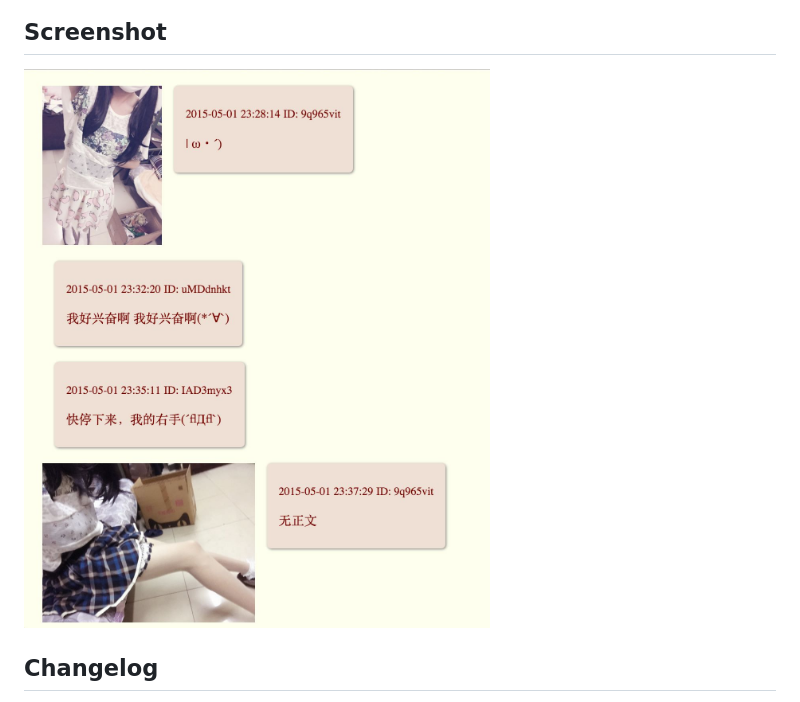
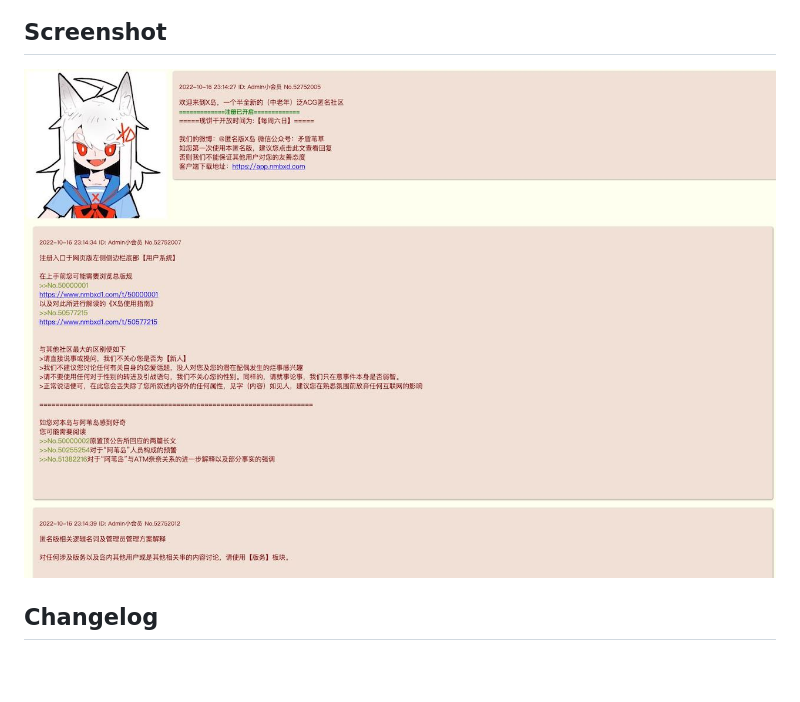
Before and after one commit to littlezz/island-backup, a Markdown page: README_chinese.md, the part around the change. Drawn GitHub-style; pictures changed too: screenshot/screenshot2.jpg (added); blank space fills up the shorter version.

```diff
--- a/README_chinese.md
+++ b/README_chinese.md
@@ -114,7 +114,7 @@ Options:
 
 Screenshot
 ----------
-![](/screenshot/html-preview.jpg)
+![](/screenshot/screenshot2.jpg)
 
 
 Changelog
```
Also changed, not shown: 1 other file.
